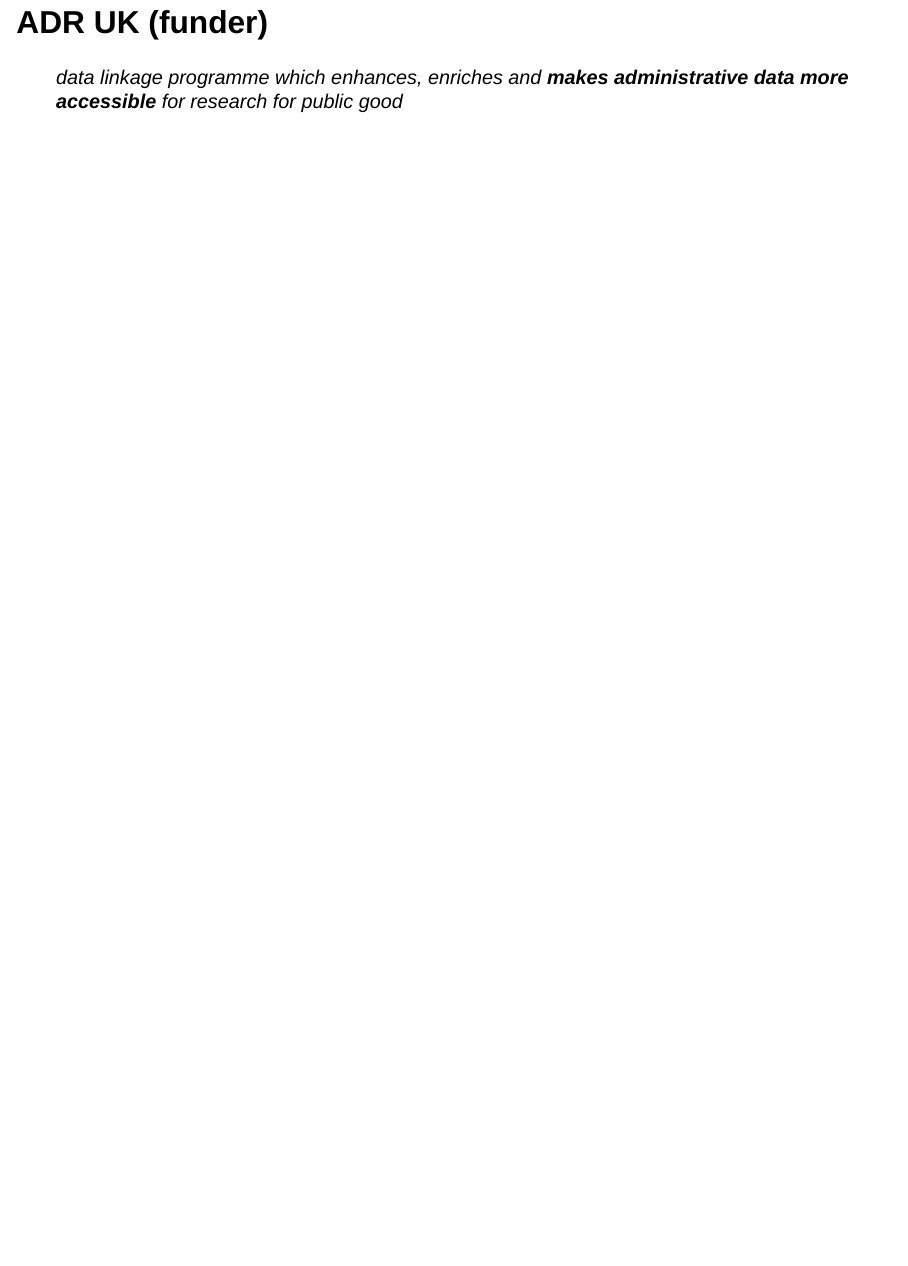
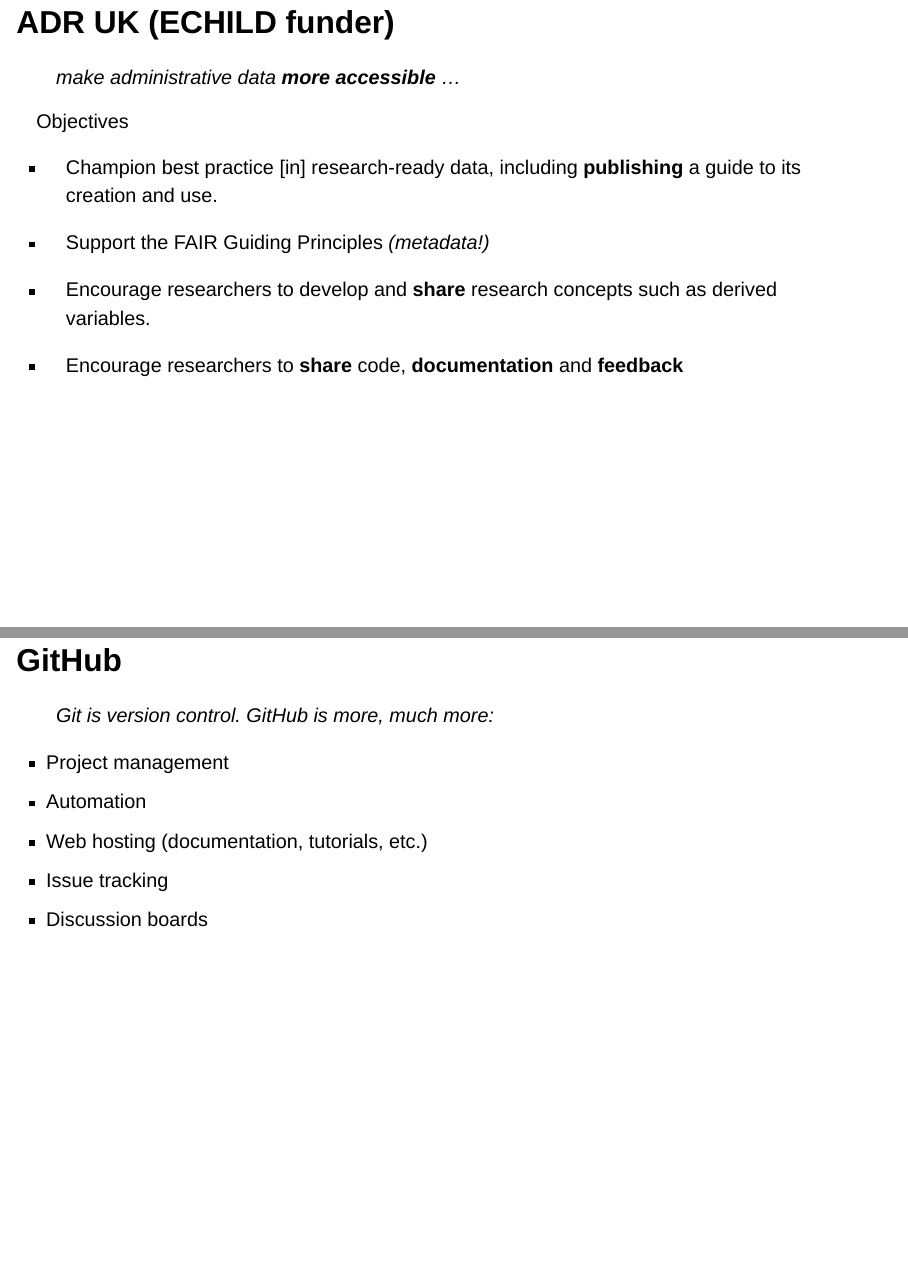
Before and after one commit to UCL-CHIG/ECHILD-github-presentation, a Quarto document (ECHILD-github-presentation.qmd): page 2 of 2 before the commit and pages 2 and 3 of 5 after it, the two joined at a grey line. Rendered offline with R 4.5, knitr and Pandoc in place of Quarto, with nearby package versions; drawn as Slidy slides in place of the format the file asks for.

Commit message:
content!

```diff
--- a/ECHILD-github-presentation.qmd
+++ b/ECHILD-github-presentation.qmd
@@ -9,8 +9,29 @@
     theme: solarized
 ---
 
-## ADR UK (funder)
+## ADR UK (ECHILD funder)
 
-> data linkage programme which enhances, enriches
-and **makes administrative data more accessible** for research
-for public good
+> make administrative data **more accessible** ...
+
+Objectives
+
+*  Champion best practice [in] research-ready data, including **publishing** a guide
+to its creation and use.
+
+*  Support the FAIR Guiding Principles *(metadata!)*
+
+*  Encourage researchers to develop and **share** research concepts such as
+derived variables.
+
+*  Encourage researchers to **share** code, **documentation**
+and **feedback**
+
+## GitHub
+
+> Git is version control. GitHub is more, much more:
+
+*  Project management
+*  Automation
+*  Web hosting (documentation, tutorials, etc.)
+*  Issue tracking
+*  Discussion boards
```
Also changed, not shown: ECHILD-github-presentation.qmd (13 more changed lines).
